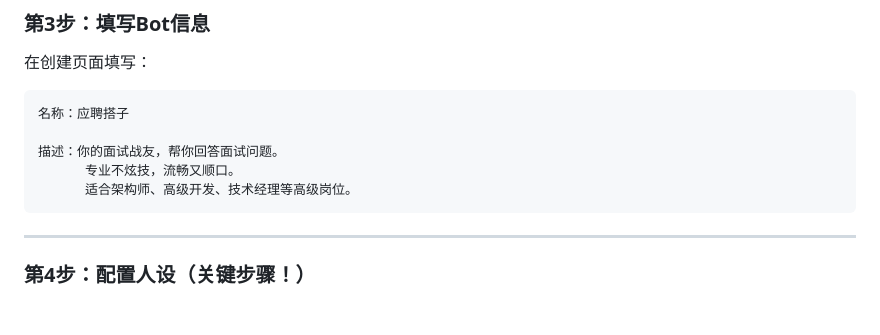
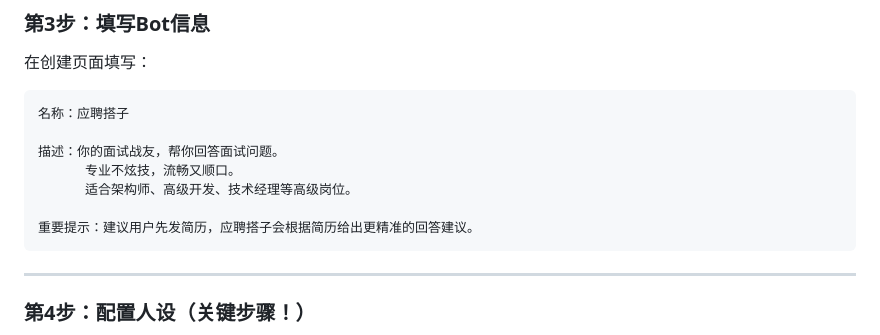
Before and after one commit to yan-124/yan, a Markdown page: interview-partner/COZE_DEPLOYMENT.md, the part around the change. Drawn GitHub-style; blank space fills up the shorter version.

````diff
--- a/interview-partner/COZE_DEPLOYMENT.md
+++ b/interview-partner/COZE_DEPLOYMENT.md
@@ -35,6 +35,8 @@
 描述：你的面试战友，帮你回答面试问题。
       专业不炫技，流畅又顺口。
       适合架构师、高级开发、技术经理等高级岗位。
+
+重要提示：建议用户先发简历，应聘搭子会根据简历给出更精准的回答建议。
 ```
 
 ---
````
Also changed, not shown: interview-partner/PERSONA.md (+44 -0 lines).
